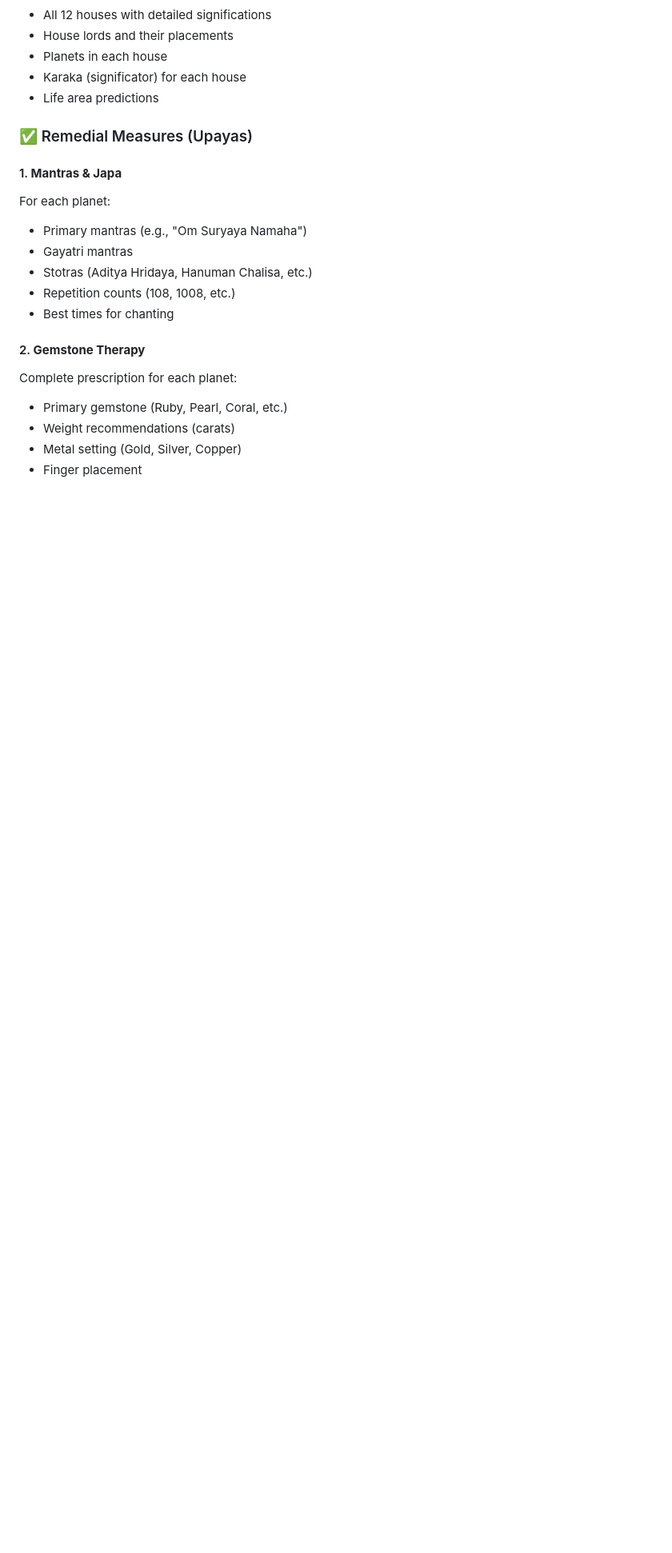
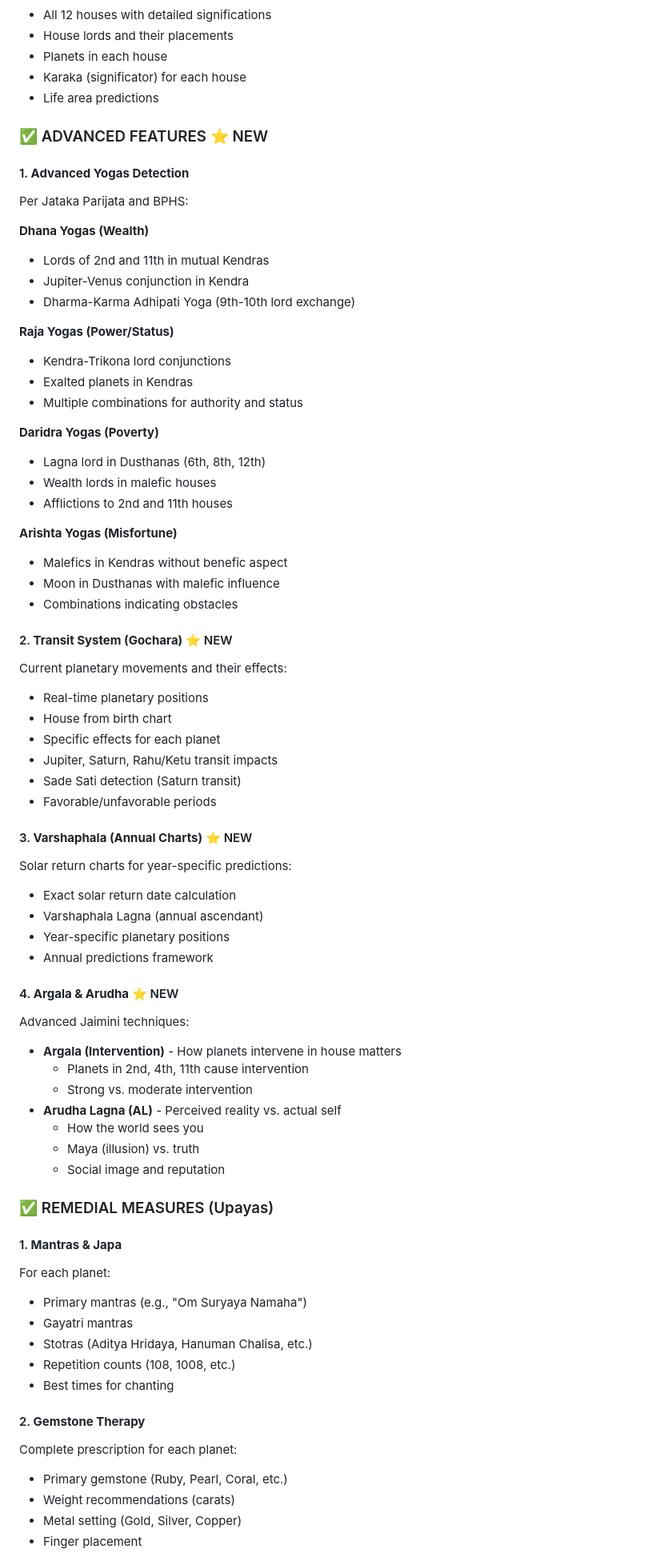
Before and after one commit to Shashankxou/classical-jyotisha, a Markdown page: README.md, the part around one of its changes. Shown at 80% size. Drawn GitHub-style; blank space fills up the shorter version.

```diff
--- a/README.md
+++ b/README.md
@@ -90,7 +111,58 @@ A **comprehensive Vedic astrology application** implementing the complete method
 - Karaka (significator) for each house
 - Life area predictions
 
-### ✅ Remedial Measures (Upayas)
+### ✅ ADVANCED FEATURES ⭐ NEW
+
+#### 1. **Advanced Yogas Detection**
+Per Jataka Parijata and BPHS:
+
+**Dhana Yogas (Wealth)**
+- Lords of 2nd and 11th in mutual Kendras
+- Jupiter-Venus conjunction in Kendra
+- Dharma-Karma Adhipati Yoga (9th-10th lord exchange)
+
+**Raja Yogas (Power/Status)**
+- Kendra-Trikona lord conjunctions
+- Exalted planets in Kendras
+- Multiple combinations for authority and status
+
+**Daridra Yogas (Poverty)**
+- Lagna lord in Dusthanas (6th, 8th, 12th)
+- Wealth lords in malefic houses
+- Afflictions to 2nd and 11th houses
+
+**Arishta Yogas (Misfortune)**
+- Malefics in Kendras without benefic aspect
+- Moon in Dusthanas with malefic influence
+- Combinations indicating obstacles
+
+#### 2. **Transit System (Gochara)** ⭐ NEW
+Current planetary movements and their effects:
+- Real-time planetary positions
+- House from birth chart
+- Specific effects for each planet
+- Jupiter, Saturn, Rahu/Ketu transit impacts
+- Sade Sati detection (Saturn transit)
+- Favorable/unfavorable periods
+
+#### 3. **Varshaphala (Annual Charts)** ⭐ NEW
+Solar return charts for year-specific predictions:
+- Exact solar return date calculation
+- Varshaphala Lagna (annual ascendant)
+- Year-specific planetary positions
+- Annual predictions framework
+
+#### 4. **Argala & Arudha** ⭐ NEW
+Advanced Jaimini techniques:
+- **Argala (Intervention)** - How planets intervene in house matters
+  - Planets in 2nd, 4th, 11th cause intervention
+  - Strong vs. moderate intervention
+- **Arudha Lagna (AL)** - Perceived reality vs. actual self
+  - How the world sees you
+  - Maya (illusion) vs. truth
+  - Social image and reputation
+
+### ✅ REMEDIAL MEASURES (Upayas)
 
 #### 1. **Mantras & Japa**
 For each planet:
```
Also changed, not shown: other parts of README.md (+157 -101 lines).
